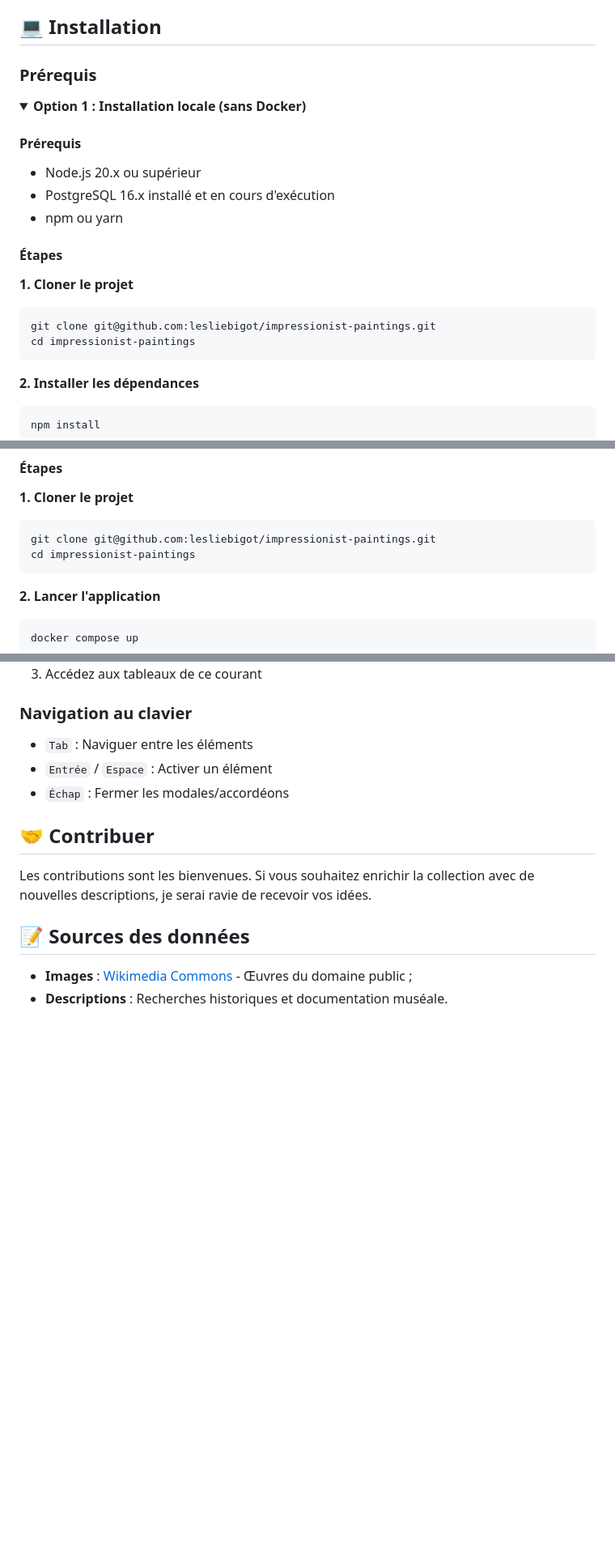
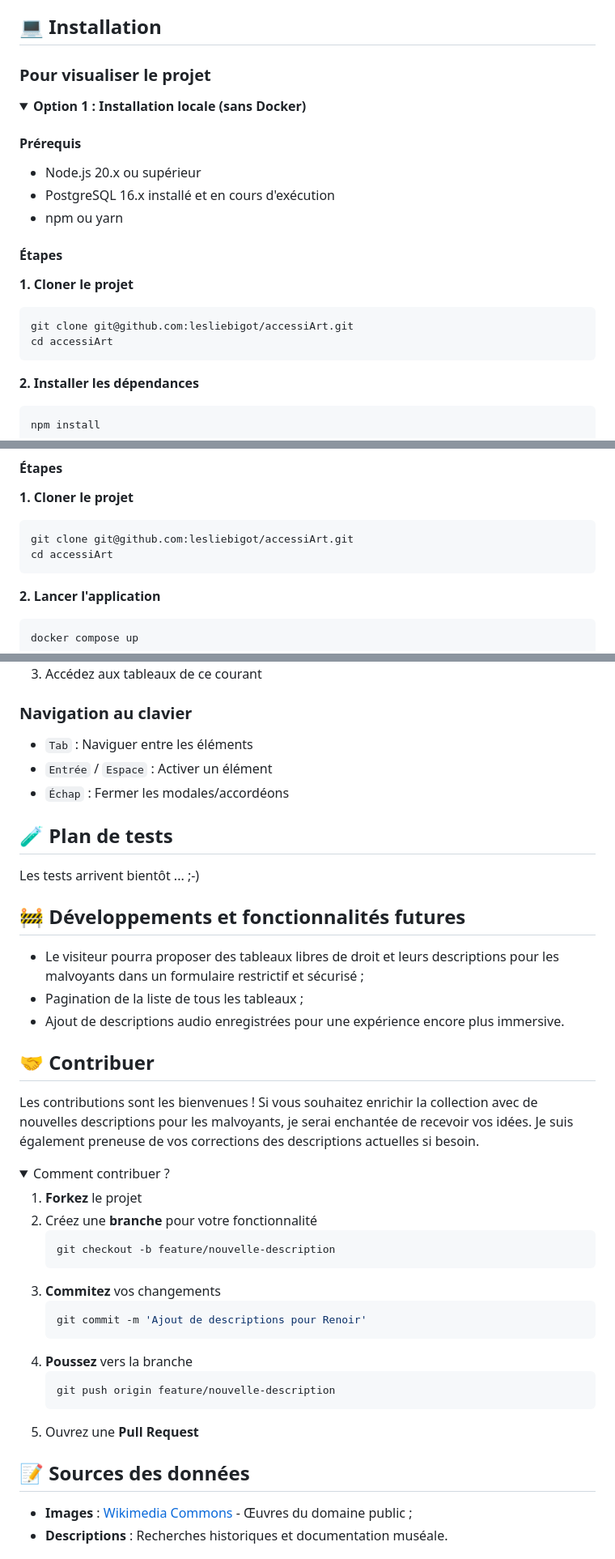
Before and after one commit to lesliebigot/accessiArt, a Markdown page: README.md, 3 parts joined by grey strips. Shown at 81% size. Drawn GitHub-style; folded sections open; blank space fills up the shorter version.

Commit message:
enhance Readme

````diff
--- a/README.md
+++ b/README.md
@@ -105,7 +105,7 @@ Ce projet accorde une importance particulière à l'accessibilité pour les pers
 
 ## 💻 Installation
 
-### Prérequis
+### Pour visualiser le projet
 
 <details>
 <summary><b>Option 1 : Installation locale (sans Docker)</b></summary>
@@ -119,8 +119,8 @@ Ce projet accorde une importance particulière à l'accessibilité pour les pers
 
 **1. Cloner le projet**
 ```bash
-git clone git@github.com:lesliebigot/impressionist-paintings.git
-cd impressionist-paintings
+git clone git@github.com:lesliebigot/accessiArt.git
+cd accessiArt
 ```
 
 **2. Installer les dépendances**
@@ -166,8 +166,8 @@ L'application sera accessible à l'adresse **http://localhost:3000**
 
 **1. Cloner le projet**
 ```bash
-git clone git@github.com:lesliebigot/impressionist-paintings.git
-cd impressionist-paintings
+git clone git@github.com:lesliebigot/accessiArt.git
+cd accessiArt
 ```
 
 **2. Lancer l'application**
@@ -222,9 +222,37 @@ docker compose logs -f
 - `Entrée` / `Espace` : Activer un élément
 - `Échap` : Fermer les modales/accordéons
 
+##  🧪 Plan de tests
+
+Les tests arrivent bientôt ... ;-)
+
+## 🚧 Développements et fonctionnalités futures
+
+- Le visiteur pourra proposer des tableaux libres de droit et leurs descriptions pour les malvoyants dans un formulaire restrictif et sécurisé ;
+- Pagination de la liste de tous les tableaux ;
+- Ajout de descriptions audio enregistrées pour une expérience encore plus immersive.
+
 ## 🤝 Contribuer
 
-Les contributions sont les bienvenues. Si vous souhaitez enrichir la collection avec de nouvelles descriptions, je serai ravie de recevoir vos idées.
+Les contributions sont les bienvenues ! Si vous souhaitez enrichir la collection avec de nouvelles descriptions pour les malvoyants, je serai enchantée de recevoir vos idées. Je suis également preneuse de vos corrections des descriptions actuelles si besoin.
+<details>
+<summary>Comment contribuer ?</summary>
+
+1. **Forkez** le projet
+2. Créez une **branche** pour votre fonctionnalité
+   ```bash
+   git checkout -b feature/nouvelle-description
+   ```
+3. **Commitez** vos changements
+   ```bash
+   git commit -m 'Ajout de descriptions pour Renoir'
+   ```
+4. **Poussez** vers la branche
+   ```bash
+   git push origin feature/nouvelle-description
+   ```
+5. Ouvrez une **Pull Request**
+</details>
 
 ## 📝 Sources des données
 
````
Also changed, not shown: other parts of README.md (+8 -1 lines).
